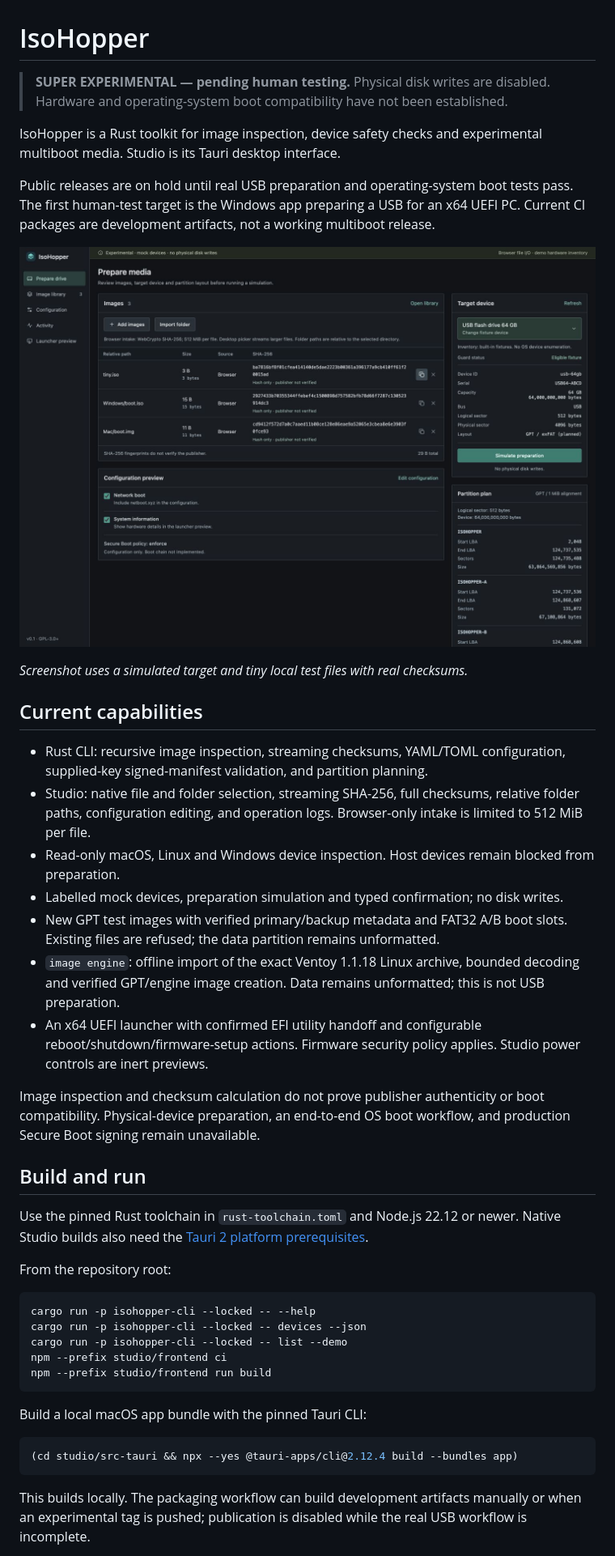
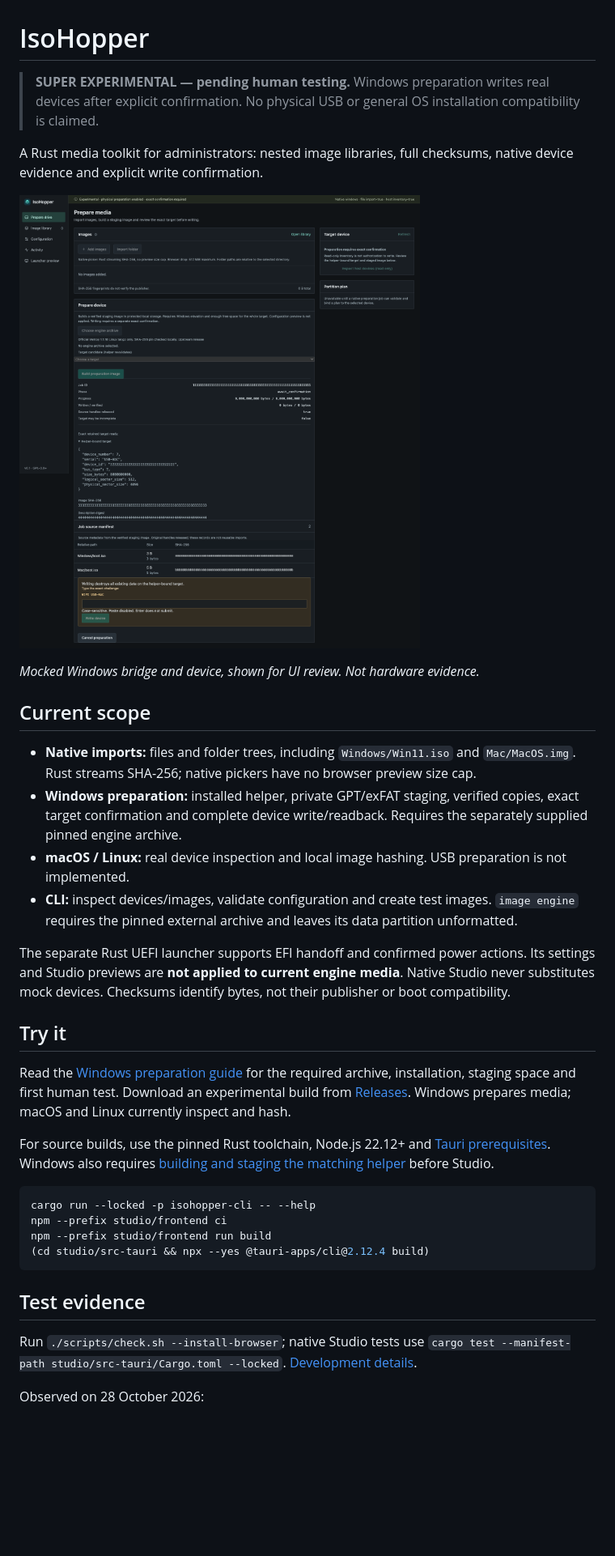
Before and after one commit to IsoHopper/isohopper, a Markdown page: README.md, the part around the change printed below. Shown: that part at 81% size. Rendered like a GitHub page; pictures changed too: docs/screenshots/preparation.png (added); blank space fills up the shorter version.

Commit message:
docs: explain experimental USB testing and verified limits
Co-Author: Charlie's Agent

````diff
--- a/README.md
+++ b/README.md
@@ -1,47 +1,38 @@
 # IsoHopper
 
-> **SUPER EXPERIMENTAL — pending human testing.**
-> Physical disk writes are disabled. Hardware and operating-system boot compatibility have not been established.
+> **SUPER EXPERIMENTAL — pending human testing.** Windows preparation writes real devices after explicit confirmation. No physical USB or general OS installation compatibility is claimed.
 
-IsoHopper is a Rust toolkit for image inspection, device safety checks and experimental multiboot media. Studio is its Tauri desktop interface.
+A Rust media toolkit for administrators: nested image libraries, full checksums, native device evidence and explicit write confirmation.
 
-Public releases are on hold until real USB preparation and operating-system boot tests pass. The first human-test target is the Windows app preparing a USB for an x64 UEFI PC. Current CI packages are development artifacts, not a working multiboot release.
+![Studio: target details, source checksums and confirmation](docs/screenshots/preparation.png)
 
-![IsoHopper Studio: image library, device details and partition plan](docs/screenshots/studio.jpg)
+*Mocked Windows bridge and device, shown for UI review. Not hardware evidence.*
 
-*Screenshot uses a simulated target and tiny local test files with real checksums.*
+## Current scope
 
-## Current capabilities
+- **Native imports:** files and folder trees, including `Windows/Win11.iso` and `Mac/MacOS.img`. Rust streams SHA-256; native pickers have no browser preview size cap.
+- **Windows preparation:** installed helper, private GPT/exFAT staging, verified copies, exact target confirmation and complete device write/readback. Requires the separately supplied pinned engine archive.
+- **macOS / Linux:** real device inspection and local image hashing. USB preparation is not implemented.
+- **CLI:** inspect devices/images, validate configuration and create test images. `image engine` requires the pinned external archive and leaves its data partition unformatted.
 
-- Rust CLI: recursive image inspection, streaming checksums, YAML/TOML configuration, supplied-key signed-manifest validation, and partition planning.
-- Studio: native file and folder selection, streaming SHA-256, full checksums, relative folder paths, configuration editing, and operation logs. Browser-only intake is limited to 512 MiB per file.
-- Read-only macOS, Linux and Windows device inspection. Host devices remain blocked from preparation.
-- Labelled mock devices, preparation simulation and typed confirmation; no disk writes.
-- New GPT test images with verified primary/backup metadata and FAT32 A/B boot slots. Existing files are refused; the data partition remains unformatted.
-- `image engine`: offline import of the exact Ventoy 1.1.18 Linux archive, bounded decoding and verified GPT/engine image creation. Data remains unformatted; this is not USB preparation.
-- An x64 UEFI launcher with confirmed EFI utility handoff and configurable reboot/shutdown/firmware-setup actions. Firmware security policy applies. Studio power controls are inert previews.
+The separate Rust UEFI launcher supports EFI handoff and confirmed power actions. Its settings and Studio previews are **not applied to current engine media**. Native Studio never substitutes mock devices. Checksums identify bytes, not their publisher or boot compatibility.
 
-Image inspection and checksum calculation do not prove publisher authenticity or boot compatibility. Physical-device preparation, an end-to-end OS boot workflow, and production Secure Boot signing remain unavailable.
+## Try it
 
-## Build and run
+Read the [Windows preparation guide](docs/usb-preparation.md) for the required archive, installation, staging space and first human test. Download an experimental build from [Releases](https://github.com/IsoHopper/isohopper/releases). Windows prepares media; macOS and Linux currently inspect and hash.
 
-Use the pinned Rust toolchain in `rust-toolchain.toml` and Node.js 22.12 or newer. Native Studio builds also need the [Tauri 2 platform prerequisites](https://v2.tauri.app/start/prerequisites/).
-
-From the repository root:
+For source builds, use the pinned Rust toolchain, Node.js 22.12+ and [Tauri prerequisites](https://v2.tauri.app/start/prerequisites/). Windows also requires [building and staging the matching helper](CONTRIBUTING.md#development) before Studio.
 
 ```sh
-cargo run -p isohopper-cli --locked -- --help
-cargo run -p isohopper-cli --locked -- devices --json
-cargo run -p isohopper-cli --locked -- list --demo
+cargo run --locked -p isohopper-cli -- --help
 npm --prefix studio/frontend ci
 npm --prefix studio/frontend run build
+(cd studio/src-tauri && npx --yes @tauri-apps/cli@2.12.4 build)
 ```
 
-Build a local macOS app bundle with the pinned Tauri CLI:
+## Test evidence
 
-```sh
-(cd studio/src-tauri && npx --yes @tauri-apps/cli@2.12.4 build --bundles app)
-```
+Run `./scripts/check.sh --install-browser`; native Studio tests use `cargo test --manifest-path studio/src-tauri/Cargo.toml --locked`. [Development details](CONTRIBUTING.md).
 
-This builds locally. The packaging workflow can build development artifacts manually or when an experimental tag is pushed; publication is disabled while the real USB workflow is incomplete.
+Observed on 28 October 2026:
 
````
Also changed, not shown: other parts of README.md (+16 -24 lines), CONTRIBUTING.md (+1 -1 lines), docs/usb-preparation.md (+8 -8 lines), docs/screenshots/windows-qemu.png (added).
